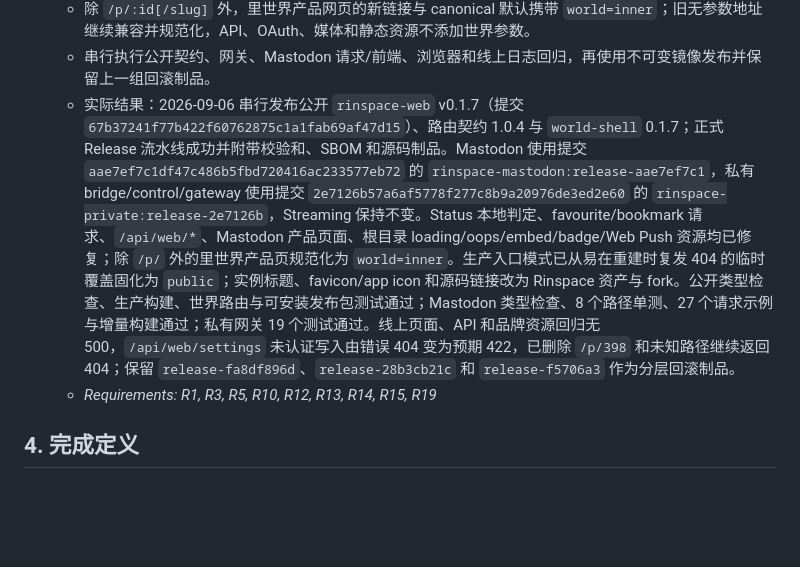
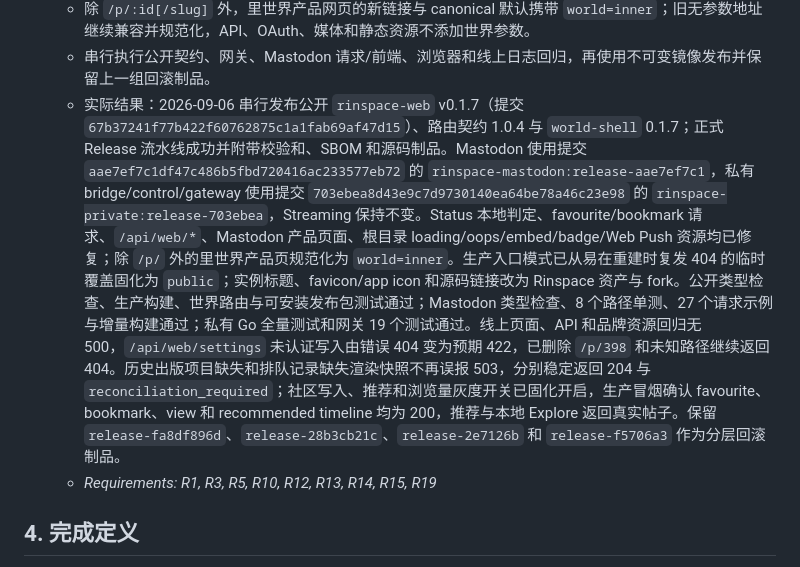
Before and after one commit to lunifans/rinspace-web, a Markdown page: specs/rinspace-two-worlds/tasks.md, the part around the change. Drawn GitHub-style; blank space fills up the shorter version.

Commit message:
docs(worlds): record final production validation
Signed-off-by: Codex <codex@rinspace.local>

```diff
--- a/specs/rinspace-two-worlds/tasks.md
+++ b/specs/rinspace-two-worlds/tasks.md
@@ -226,7 +226,7 @@
   - 补齐 Mastodon 根目录下 loading、oops、embed、badge 与 Web Push 图标的显式资源归属，避免短暂加载或错误状态误落入表世界并产生 404。
   - 除 `/p/:id[/slug]` 外，里世界产品网页的新链接与 canonical 默认携带 `world=inner`；旧无参数地址继续兼容并规范化，API、OAuth、媒体和静态资源不添加世界参数。
   - 串行执行公开契约、网关、Mastodon 请求/前端、浏览器和线上日志回归，再使用不可变镜像发布并保留上一组回滚制品。
-  - 实际结果：2026-09-06 串行发布公开 `rinspace-web` v0.1.7（提交 `67b37241f77b422f60762875c1a1fab69af47d15`）、路由契约 1.0.4 与 `world-shell` 0.1.7；正式 Release 流水线成功并附带校验和、SBOM 和源码制品。Mastodon 使用提交 `aae7ef7c1df47c486b5fbd720416ac233577eb72` 的 `rinspace-mastodon:release-aae7ef7c1`，私有 bridge/control/gateway 使用提交 `2e7126b57a6af5778f277c8b9a20976de3ed2e60` 的 `rinspace-private:release-2e7126b`，Streaming 保持不变。Status 本地判定、favourite/bookmark 请求、`/api/web/*`、Mastodon 产品页面、根目录 loading/oops/embed/badge/Web Push 资源均已修复；除 `/p/` 外的里世界产品页规范化为 `world=inner`。生产入口模式已从易在重建时复发 404 的临时覆盖固化为 `public`；实例标题、favicon/app icon 和源码链接改为 Rinspace 资产与 fork。公开类型检查、生产构建、世界路由与可安装发布包测试通过；Mastodon 类型检查、8 个路径单测、27 个请求示例与增量构建通过；私有网关 19 个测试通过。线上页面、API 和品牌资源回归无 500，`/api/web/settings` 未认证写入由错误 404 变为预期 422，已删除 `/p/398` 和未知路径继续返回 404；保留 `release-fa8df896d`、`release-28b3cb21c` 和 `release-f5706a3` 作为分层回滚制品。
+  - 实际结果：2026-09-06 串行发布公开 `rinspace-web` v0.1.7（提交 `67b37241f77b422f60762875c1a1fab69af47d15`）、路由契约 1.0.4 与 `world-shell` 0.1.7；正式 Release 流水线成功并附带校验和、SBOM 和源码制品。Mastodon 使用提交 `aae7ef7c1df47c486b5fbd720416ac233577eb72` 的 `rinspace-mastodon:release-aae7ef7c1`，私有 bridge/control/gateway 使用提交 `703ebea8d43e9c7d9730140ea64be78a46c23e98` 的 `rinspace-private:release-703ebea`，Streaming 保持不变。Status 本地判定、favourite/bookmark 请求、`/api/web/*`、Mastodon 产品页面、根目录 loading/oops/embed/badge/Web Push 资源均已修复；除 `/p/` 外的里世界产品页规范化为 `world=inner`。生产入口模式已从易在重建时复发 404 的临时覆盖固化为 `public`；实例标题、favicon/app icon 和源码链接改为 Rinspace 资产与 fork。公开类型检查、生产构建、世界路由与可安装发布包测试通过；Mastodon 类型检查、8 个路径单测、27 个请求示例与增量构建通过；私有 Go 全量测试和网关 19 个测试通过。线上页面、API 和品牌资源回归无 500，`/api/web/settings` 未认证写入由错误 404 变为预期 422，已删除 `/p/398` 和未知路径继续返回 404。历史出版项目缺失和排队记录缺失渲染快照不再误报 503，分别稳定返回 204 与 `reconciliation_required`；社区写入、推荐和浏览量灰度开关已固化开启，生产冒烟确认 favourite、bookmark、view 和 recommended timeline 均为 200，推荐与本地 Explore 返回真实帖子。保留 `release-fa8df896d`、`release-28b3cb21c`、`release-2e7126b` 和 `release-f5706a3` 作为分层回滚制品。
   - _Requirements: R1, R3, R5, R10, R12, R13, R14, R15, R19_
 
 ## 4. 完成定义
```
